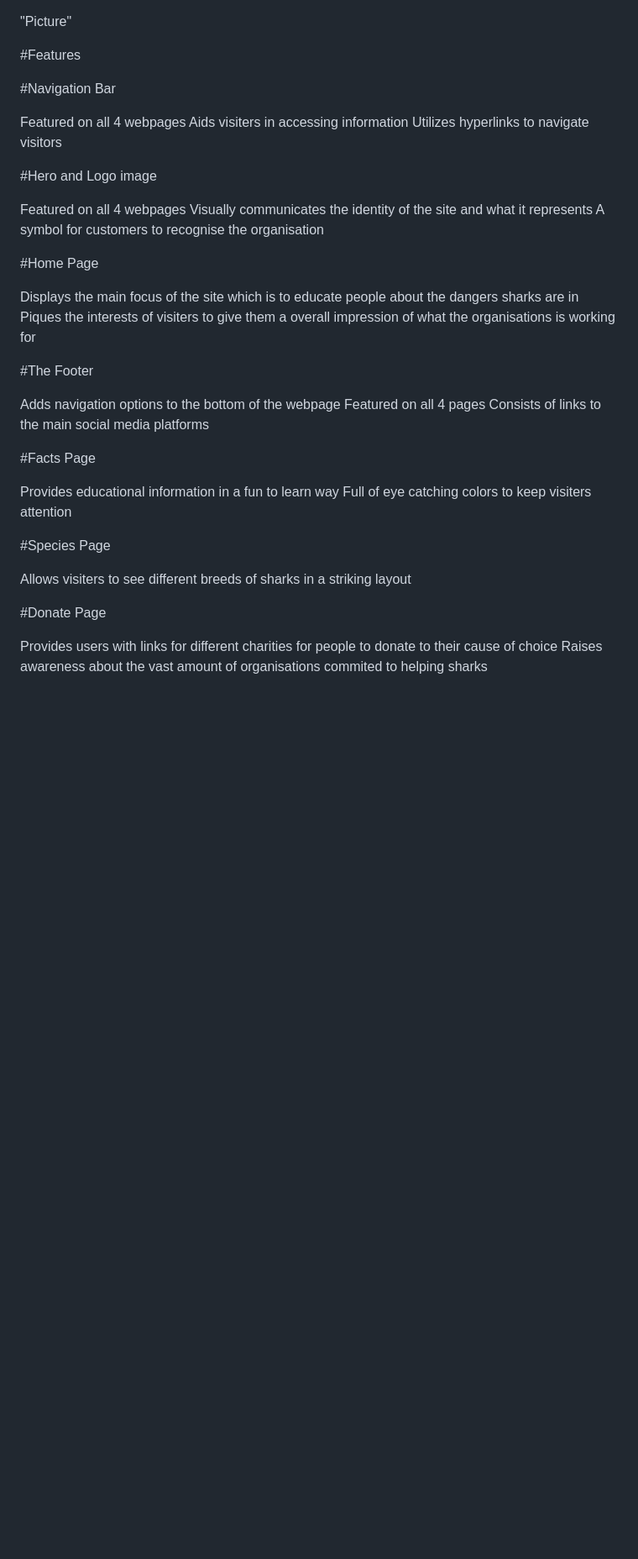
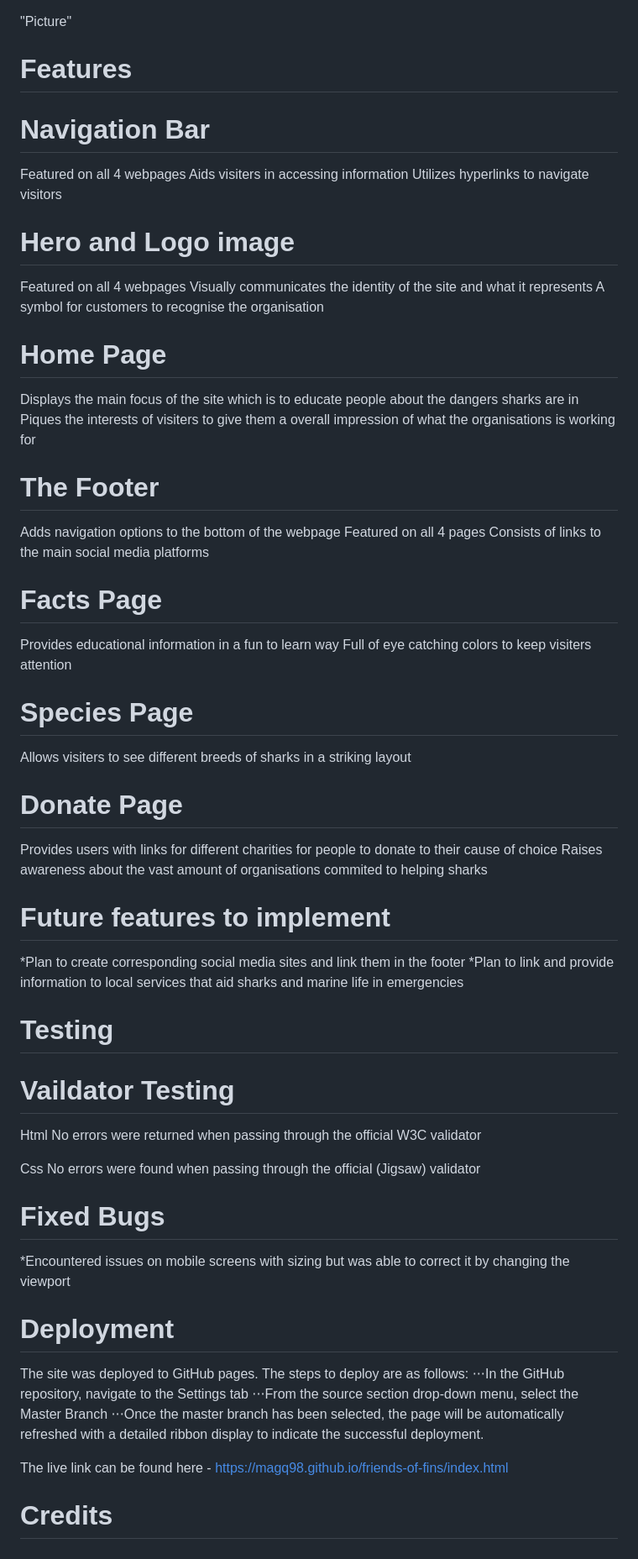
Before and after one commit to MagQ98/friends-of-fins, a Markdown page: README.md, the part around the change. Shown: that part at 84% size. GitHub-like rendering; blank space fills up the shorter version.

```diff
--- a/README.md
+++ b/README.md
@@ -1,40 +1,74 @@
 "Picture"
 
-#Features
+Features
+======
 
-#Navigation Bar
+# Navigation Bar
 
 Featured on all 4 webpages
 Aids visiters in accessing information
 Utilizes hyperlinks to navigate visitors
 
-#Hero and Logo image
+# Hero and Logo image
 
 Featured on all 4 webpages
 Visually communicates the identity of the site and what it represents
 A symbol for customers to recognise the organisation
 
-#Home Page
+# Home Page
 
 Displays the main focus of the site which is to educate people about the dangers sharks are in
 Piques the interests of visiters to give them a overall impression of what the organisations is working for
 
-#The Footer
+# The Footer
 
 Adds navigation options to the bottom of the webpage
 Featured on all 4 pages
 Consists of links to the main social media platforms
 
-#Facts Page
+# Facts Page
 
 Provides educational information in a fun to learn way
 Full of eye catching colors to keep visiters attention
 
-#Species Page
+# Species Page
 
 Allows visiters to see different breeds of sharks in a striking layout
 
-#Donate Page
+# Donate Page
 
 Provides users with links for different charities for people to donate to their cause of choice
 Raises awareness about the vast amount of organisations commited to helping sharks
+
+# Future features to implement
+
+*Plan to create corresponding social media sites and link them in the footer
+*Plan to link and provide information to local services that aid sharks and marine life in emergencies
+
+Testing
+======
+
+# Vaildator Testing
+
+Html
+No errors were returned when passing through the official W3C validator
+
+Css
+No errors were found when passing through the official (Jigsaw) validator
+
+# Fixed Bugs
+
+*Encountered issues on mobile screens with sizing but was able to correct it by changing the viewport
+
+Deployment
+======
+
+The site was deployed to GitHub pages. The steps to deploy are as follows:
+⋅⋅⋅In the GitHub repository, navigate to the Settings tab
+⋅⋅⋅From the source section drop-down menu, select the Master Branch
+⋅⋅⋅Once the master branch has been selected, the page will be automatically refreshed with a detailed ribbon display to indicate the successful deployment.
+
+The live link can be found here - https://magq98.github.io/friends-of-fins/index.html
+
+Credits
+======
```
Also changed, not shown: assets/images/Responsive-screen.JPG (added).
